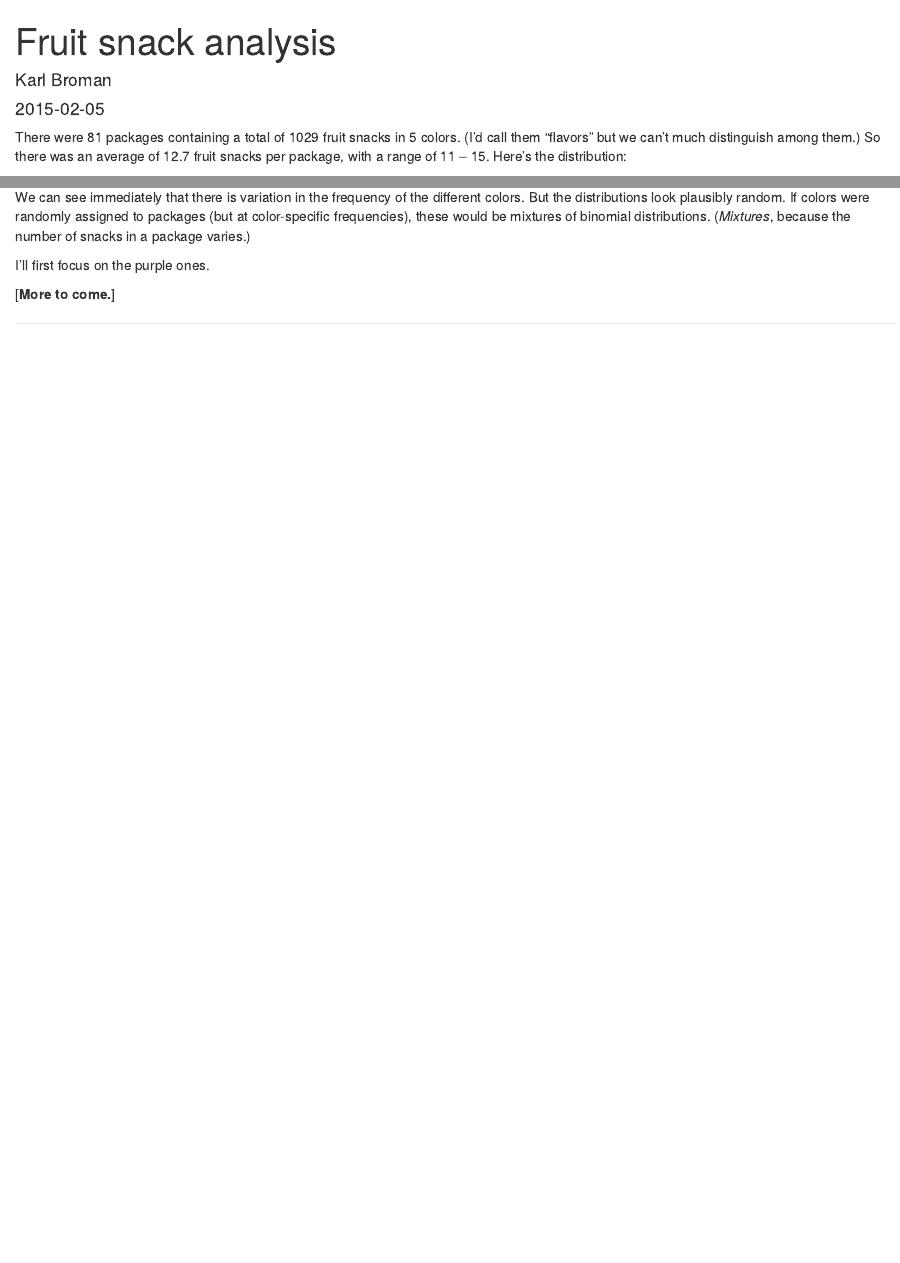
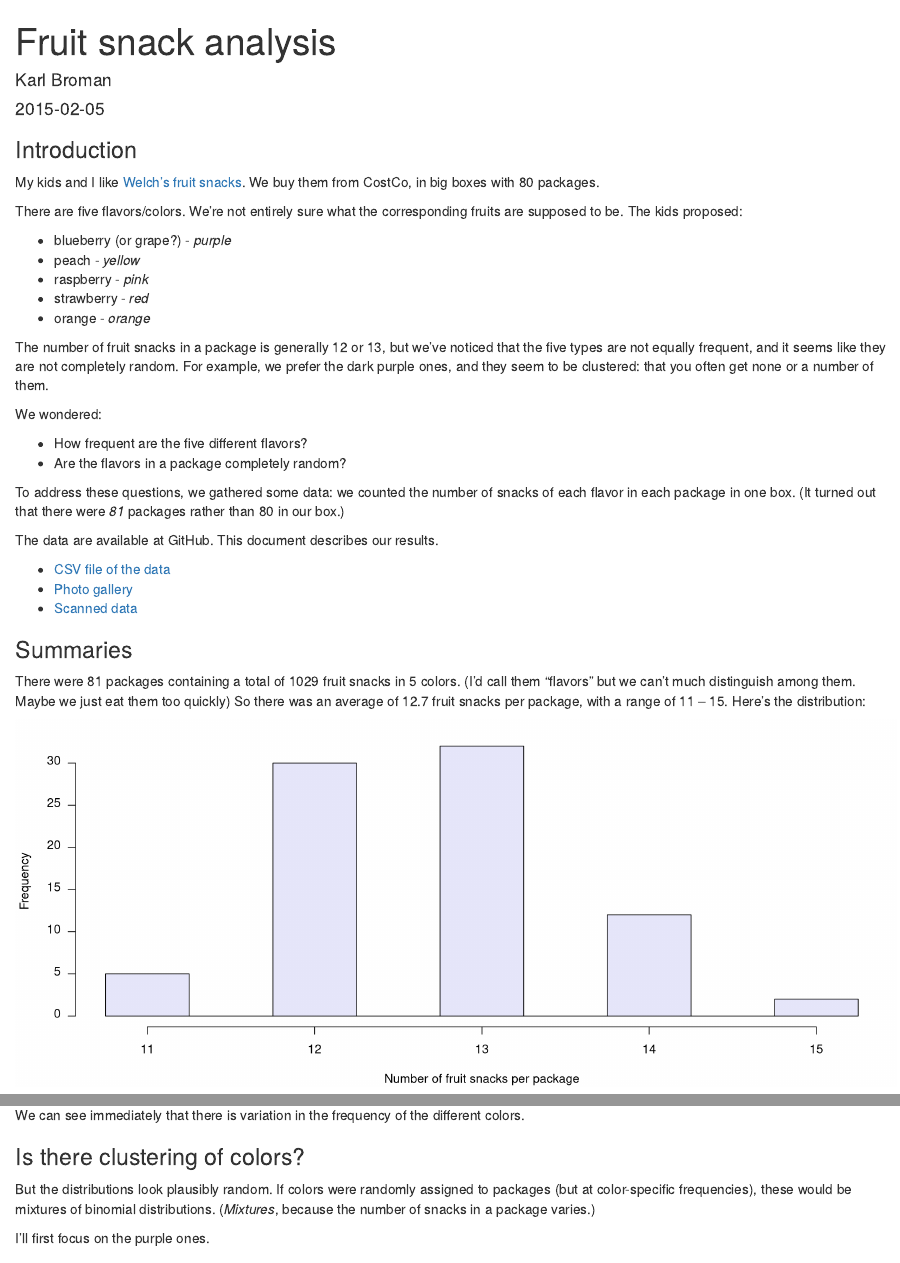
Before and after one commit to kbroman/FruitSnacks, an R Markdown document (R/fruit_snacks.Rmd): the page in a window 1100 px wide, from its top, and a second part further down, joined at a grey line. Rendered offline with R 4.5, knitr and Pandoc, with nearby package versions; some code elsewhere in the file could not run offline.

Commit message:
fruit_snacks.Rmd: add introduction (from ReadMe)

````diff
--- a/R/fruit_snacks.Rmd
+++ b/R/fruit_snacks.Rmd
@@ -31,9 +31,49 @@ fs <- fs[,-1] # drop the column with IDs
 n_per_package <- rowSums(fs)
 ```
 
+### Introduction
+
+My kids and I like
+[Welch's fruit snacks](http://www.welchsfruitsnacks.com/). We buy them
+from CostCo, in big boxes with 80 packages.
+
+There are five flavors/colors. We're not entirely sure what the
+corresponding fruits are supposed to be. The kids proposed:
+
+- blueberry (or grape?) - _purple_
+- peach - _yellow_
+- raspberry - _pink_
+- strawberry - _red_
+- orange - _orange_
+
+The number of fruit snacks in a package is generally 12 or 13, but
+we've noticed that the five types are not equally frequent, and it
+seems like they are not completely random.  For example, we prefer the
+dark purple ones, and they seem to be clustered: that you often get
+none or a number of them.
+
+We wondered:
+
+- How frequent are the five different flavors?
+- Are the flavors in a package completely random?
+
+To address these questions, we gathered some data: we counted the
+number of snacks of each flavor in each package in one box. (It turned
+out that there were _81_ packages rather than 80 in our box.)
+
+The data are available at GitHub. This document describes our results.
+
+- [CSV file of the data](https://github.com/kbroman/FruitSnacks/Data/fruit_snacks.csv)
+- [Photo gallery](https://github.com/kbroman/FruitSnacks/PhotoGallery.md)
+- [Scanned data](http://kbroman.org/FruitSnacks/assets/fruit_snacks_scanned.pdf)
+
+
+### Summaries
+
 There were `r nrow(fs)` packages containing a total of `r sum(fs)`
 fruit snacks in `r ncol(fs)` colors. (I'd call them "flavors" but we
-can't much distinguish among them.) So there was an average of
+can't much distinguish among them. Maybe we just eat them too quickly)
+So there was an average of
 `r round(sum(fs)/nrow(fs), 1)` fruit snacks per package, with a range of
 `r min(n_per_package)` &ndash; `r max(n_per_package)`.  Here's the
 distribution:
@@ -83,7 +123,11 @@ for(i in 1:ncol(fs))
 ```
 
 We can see immediately that there is variation in the frequency of the
-different colors.  But the distributions look plausibly random. If
+different colors.
+
+### Is there clustering of colors?
+
+But the distributions look plausibly random. If
 colors were randomly assigned to packages (but at color-specific
 frequencies), these would be mixtures of binomial
 distributions. (_Mixtures_, because the number of snacks in a package
@@ -91,8 +135,6 @@ varies.)
 
 I'll first focus on the purple ones.
 
-[**More to come.**]
-
 ---
 
 [![CC0](http://i.creativecommons.org/p/zero/1.0/88x31.png)](http://creativecommons.org/publicdomain/zero/1.0/)
````
